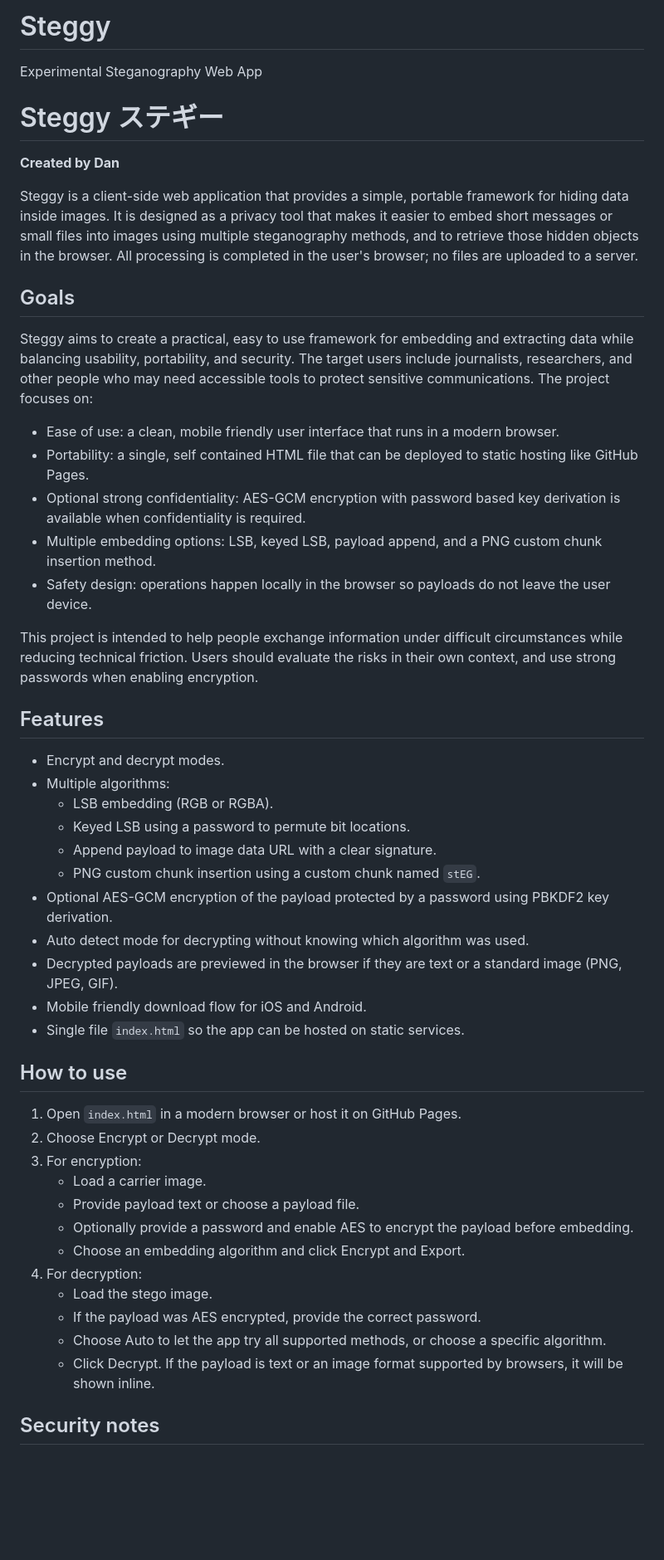
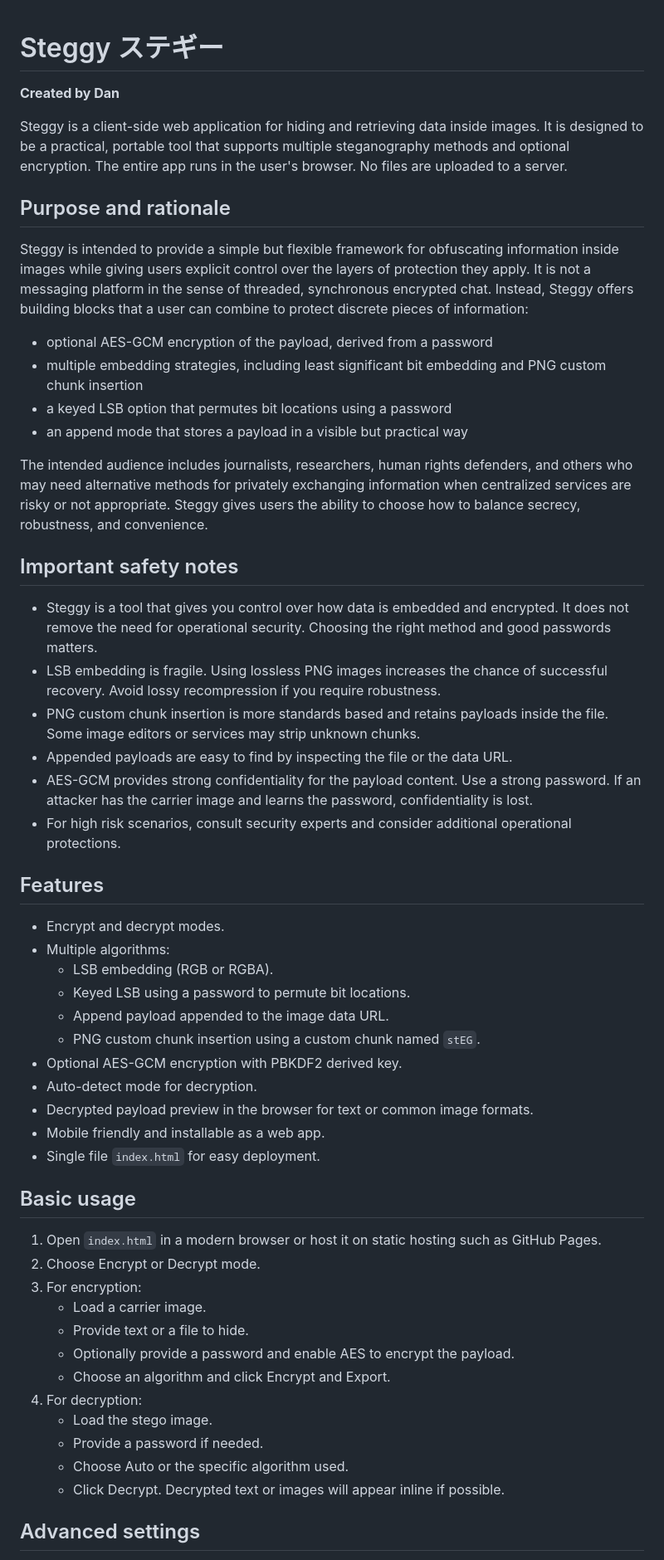
Before and after one commit to thedankelley/Steggy, a Markdown page: README.md, the part around one of its changes. Shown at 83% size. GitHub-like rendering; blank space fills up the shorter version.

```diff
--- a/README.md
+++ b/README.md
@@ -1,24 +1,28 @@
-# Steggy
-Experimental Steganography Web App
-
-
 # Steggy ステギー
 
 **Created by Dan**
 
-Steggy is a client-side web application that provides a simple, portable framework for hiding data inside images. It is designed as a privacy tool that makes it easier to embed short messages or small files into images using multiple steganography methods, and to retrieve those hidden objects in the browser. All processing is completed in the user's browser; no files are uploaded to a server.
+Steggy is a client-side web application for hiding and retrieving data inside images. It is designed to be a practical, portable tool that supports multiple steganography methods and optional encryption. The entire app runs in the user's browser. No files are uploaded to a server.
 
-## Goals
+## Purpose and rationale
 
-Steggy aims to create a practical, easy to use framework for embedding and extracting data while balancing usability, portability, and security. The target users include journalists, researchers, and other people who may need accessible tools to protect sensitive communications. The project focuses on:
+Steggy is intended to provide a simple but flexible framework for obfuscating information inside images while giving users explicit control over the layers of protection they apply. It is not a messaging platform in the sense of threaded, synchronous encrypted chat. Instead, Steggy offers building blocks that a user can combine to protect discrete pieces of information:
 
-- Ease of use: a clean, mobile friendly user interface that runs in a modern browser.
-- Portability: a single, self contained HTML file that can be deployed to static hosting like GitHub Pages.
-- Optional strong confidentiality: AES-GCM encryption with password based key derivation is available when confidentiality is required.
-- Multiple embedding options: LSB, keyed LSB, payload append, and a PNG custom chunk insertion method.
-- Safety design: operations happen locally in the browser so payloads do not leave the user device.
+- optional AES-GCM encryption of the payload, derived from a password
+- multiple embedding strategies, including least significant bit embedding and PNG custom chunk insertion
+- a keyed LSB option that permutes bit locations using a password
+- an append mode that stores a payload in a visible but practical way
 
-This project is intended to help people exchange information under difficult circumstances while reducing technical friction. Users should evaluate the risks in their own context, and use strong passwords when enabling encryption.
+The intended audience includes journalists, researchers, human rights defenders, and others who may need alternative methods for privately exchanging information when centralized services are risky or not appropriate. Steggy gives users the ability to choose how to balance secrecy, robustness, and convenience.
+
+## Important safety notes
+
+- Steggy is a tool that gives you control over how data is embedded and encrypted. It does not remove the need for operational security. Choosing the right method and good passwords matters.
+- LSB embedding is fragile. Using lossless PNG images increases the chance of successful recovery. Avoid lossy recompression if you require robustness.
+- PNG custom chunk insertion is more standards based and retains payloads inside the file. Some image editors or services may strip unknown chunks.
+- Appended payloads are easy to find by inspecting the file or the data URL.
+- AES-GCM provides strong confidentiality for the payload content. Use a strong password. If an attacker has the carrier image and learns the password, confidentiality is lost.
+- For high risk scenarios, consult security experts and consider additional operational protections.
 
 ## Features
 
@@ -26,28 +30,28 @@ This project is intended to help people exchange information under difficult cir
 - Multiple algorithms:
   - LSB embedding (RGB or RGBA).
   - Keyed LSB using a password to permute bit locations.
-  - Append payload to image data URL with a clear signature.
+  - Append payload appended to the image data URL.
   - PNG custom chunk insertion using a custom chunk named `stEG`.
-- Optional AES-GCM encryption of the payload protected by a password using PBKDF2 key derivation.
-- Auto detect mode for decrypting without knowing which algorithm was used.
-- Decrypted payloads are previewed in the browser if they are text or a standard image (PNG, JPEG, GIF).
-- Mobile friendly download flow for iOS and Android.
-- Single file `index.html` so the app can be hosted on static services.
+- Optional AES-GCM encryption with PBKDF2 derived key.
+- Auto-detect mode for decryption.
+- Decrypted payload preview in the browser for text or common image formats.
+- Mobile friendly and installable as a web app.
+- Single file `index.html` for easy deployment.
 
-## How to use
+## Basic usage
 
-1. Open `index.html` in a modern browser or host it on GitHub Pages.
+1. Open `index.html` in a modern browser or host it on static hosting such as GitHub Pages.
 2. Choose Encrypt or Decrypt mode.
 3. For encryption:
    - Load a carrier image.
-   - Provide payload text or choose a payload file.
-   - Optionally provide a password and enable AES to encrypt the payload before embedding.
-   - Choose an embedding algorithm and click Encrypt and Export.
+   - Provide text or a file to hide.
+   - Optionally provide a password and enable AES to encrypt the payload.
+   - Choose an algorithm and click Encrypt and Export.
 4. For decryption:
    - Load the stego image.
-   - If the payload was AES encrypted, provide the correct password.
-   - Choose Auto to let the app try all supported methods, or choose a specific algorithm.
-   - Click Decrypt. If the payload is text or an image format supported by browsers, it will be shown inline.
+   - Provide a password if needed.
+   - Choose Auto or the specific algorithm used.
+   - Click Decrypt. Decrypted text or images will appear inline if possible.
 
-## Security notes
+## Advanced settings
 
```
Also changed, not shown: other parts of README.md (+29 -9 lines).
